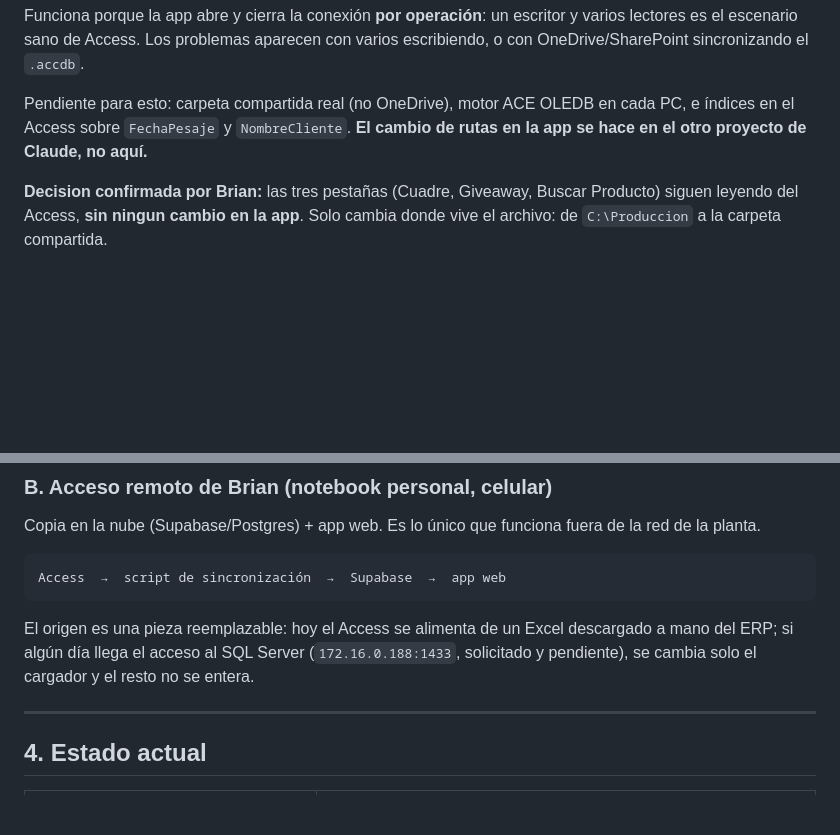
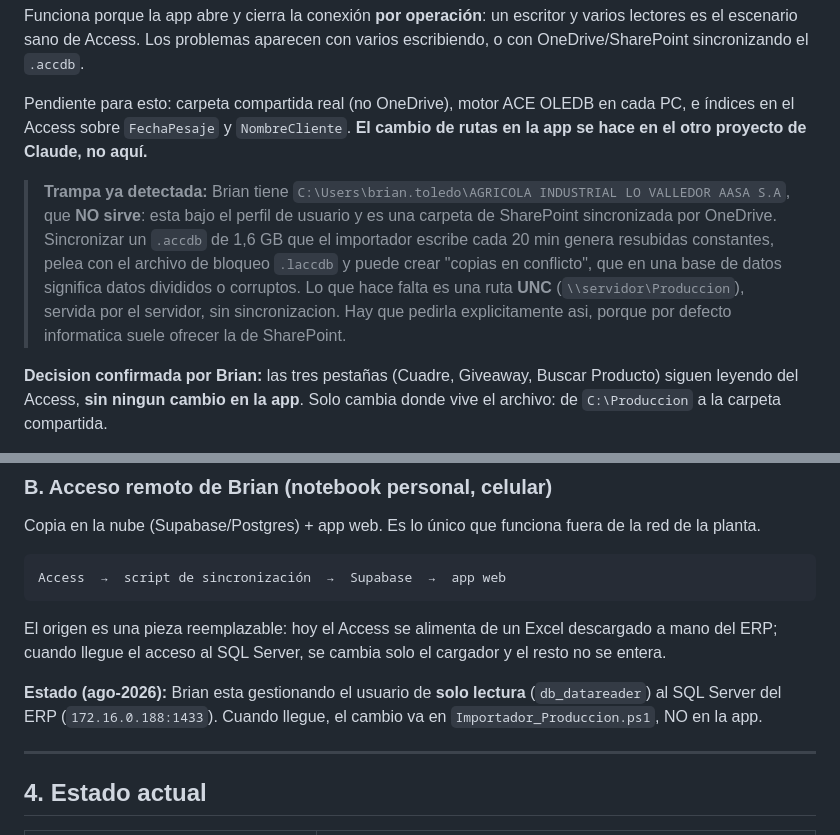
Before and after one commit to brianantoniotoledo-collab/App_Produccion_Multi, a Markdown page: CLAUDE.md, 2 parts joined by grey strips. Drawn GitHub-style; blank space fills up the shorter version.

Commit message:
Registrar el estado del acceso al ERP y la trampa de la carpeta de SharePoint
Brian esta gestionando el usuario de solo lectura al SQL Server del ERP.

Se documenta ademas que la carpeta compartida que ya tiene
(C:\Users\brian.toledo\AGRICOLA INDUSTRIAL...) es de SharePoint sincronizada
por OneDrive y NO sirve para alojar el .accdb: resubidas constantes de 1,6 GB,
pelea con el archivo de bloqueo y riesgo de copias en conflicto. Hace falta
una ruta UNC servida por el servidor, y hay que pedirla explicitamente asi.

Co-Authored-By: Claude Opus 5 <noreply@anthropic.com>
Claude-Session: https://claude.ai/code/session_017dWvHVK53A3BpzbiNx6pgW

````diff
--- a/CLAUDE.md
+++ b/CLAUDE.md
@@ -70,6 +70,17 @@ Funciona porque la app abre y cierra la conexión **por operación**: un escrito
 
 Pendiente para esto: carpeta compartida real (no OneDrive), motor ACE OLEDB en cada PC, e índices en el Access sobre `FechaPesaje` y `NombreCliente`. **El cambio de rutas en la app se hace en el otro proyecto de Claude, no aquí.**
 
+> **Trampa ya detectada:** Brian tiene
+> `C:\Users\brian.toledo\AGRICOLA INDUSTRIAL LO VALLEDOR AASA S.A`, que
+> **NO sirve**: esta bajo el perfil de usuario y es una carpeta de SharePoint
+> sincronizada por OneDrive. Sincronizar un `.accdb` de 1,6 GB que el
+> importador escribe cada 20 min genera resubidas constantes, pelea con el
+> archivo de bloqueo `.laccdb` y puede crear "copias en conflicto", que en una
+> base de datos significa datos divididos o corruptos.
+> Lo que hace falta es una ruta **UNC** (`\\servidor\Produccion`), servida por
+> el servidor, sin sincronizacion. Hay que pedirla explicitamente asi, porque
+> por defecto informatica suele ofrecer la de SharePoint.
+
 **Decision confirmada por Brian:** las tres pestañas (Cuadre, Giveaway, Buscar
 Producto) siguen leyendo del Access, **sin ningun cambio en la app**. Solo
 cambia donde vive el archivo: de `C:\Produccion` a la carpeta compartida.
@@ -96,7 +107,11 @@ Copia en la nube (Supabase/Postgres) + app web. Es lo único que funciona fuera
 Access  →  script de sincronización  →  Supabase  →  app web
 ```
 
-El origen es una pieza reemplazable: hoy el Access se alimenta de un Excel descargado a mano del ERP; si algún día llega el acceso al SQL Server (`172.16.0.188:1433`, solicitado y pendiente), se cambia solo el cargador y el resto no se entera.
+El origen es una pieza reemplazable: hoy el Access se alimenta de un Excel descargado a mano del ERP; cuando llegue el acceso al SQL Server, se cambia solo el cargador y el resto no se entera.
+
+**Estado (ago-2026):** Brian esta gestionando el usuario de **solo lectura**
+(`db_datareader`) al SQL Server del ERP (`172.16.0.188:1433`). Cuando llegue,
+el cambio va en `Importador_Produccion.ps1`, NO en la app.
 
 ---
 
````
